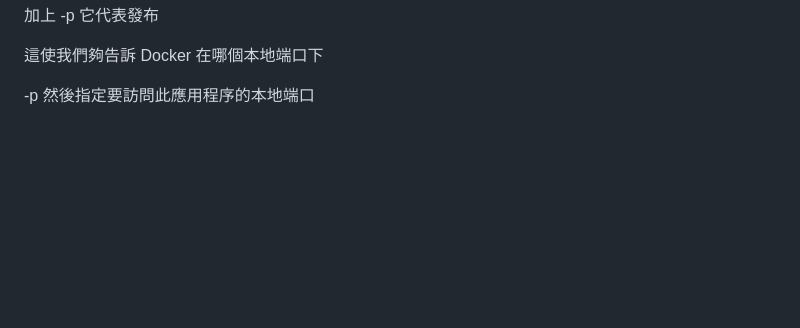
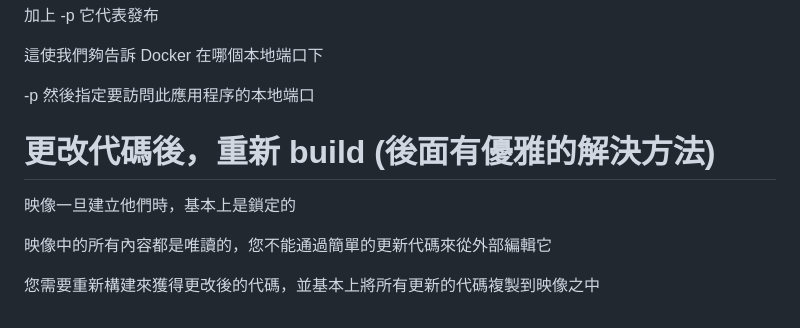
Before and after one commit to wayne23123/documentRepository, a Markdown page: docker/docker.md, the part around the change. Rendered like a GitHub page; blank space fills up the shorter version.

Commit message:
更改代碼後，重新 build

```diff
--- a/docker/docker.md
+++ b/docker/docker.md
@@ -190,3 +190,12 @@ CMD 語法，array，用字串分割命令
 這使我們夠告訴 Docker 在哪個本地端口下
 
 -p 然後指定要訪問此應用程序的本地端口
+
+
+# 更改代碼後，重新 build (後面有優雅的解決方法)
+
+映像一旦建立他們時，基本上是鎖定的
+
+映像中的所有內容都是唯讀的，您不能通過簡單的更新代碼來從外部編輯它
+
+您需要重新構建來獲得更改後的代碼，並基本上將所有更新的代碼複製到映像之中
```
